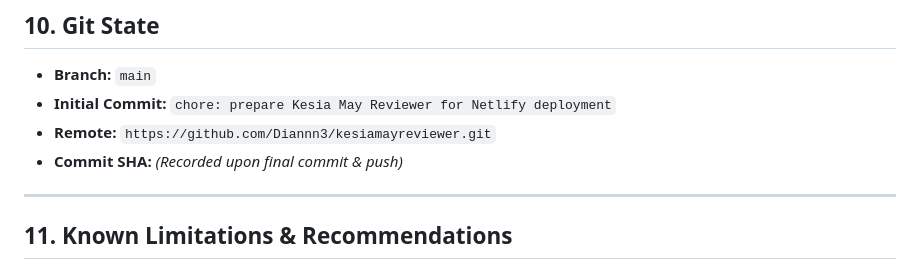
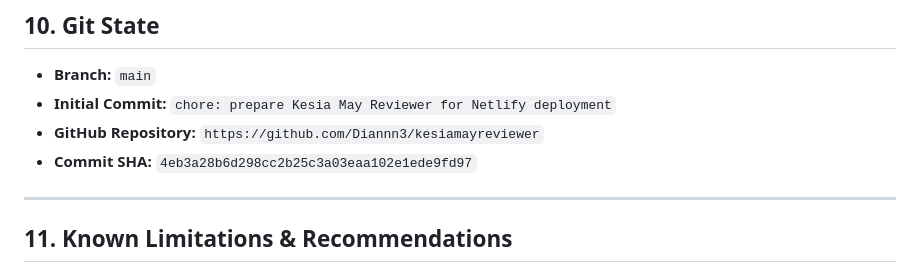
Before and after one commit to Diannn3/kesiamayreviewer, a Markdown page: docs/DEPLOYMENT_AUDIT.md, the part around the change. Drawn GitHub-style.

Commit message:
docs: record final commit SHA and repository URL in deployment audit

```diff
--- a/docs/DEPLOYMENT_AUDIT.md
+++ b/docs/DEPLOYMENT_AUDIT.md
@@ -184,8 +184,8 @@ c:\Users\Dian\Documents\Vaults\Fensalir\businesses\kesiamayreviewer/
 
 - **Branch:** `main`
 - **Initial Commit:** `chore: prepare Kesia May Reviewer for Netlify deployment`
-- **Remote:** `https://github.com/Diannn3/kesiamayreviewer.git`
-- **Commit SHA:** *(Recorded upon final commit & push)*
+- **GitHub Repository:** `https://github.com/Diannn3/kesiamayreviewer`
+- **Commit SHA:** `4eb3a28b6d298cc2b25c3a03eaa102e1ede9fd97`
 
 ---
 
```
